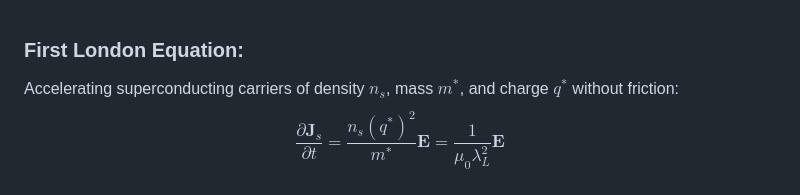
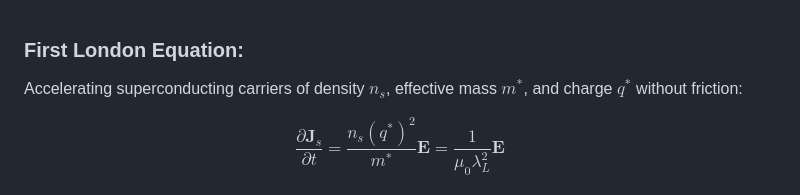
Before and after one commit to ayush26g/superconductivity, a Markdown page: experiment/theory.md, the part around the change. Rendered like a GitHub page.

```diff
--- a/experiment/theory.md
+++ b/experiment/theory.md
@@ -1,5 +1,7 @@
 ### First London Equation:
-Accelerating superconducting carriers of density $n_s$, mass $m^*$, and charge $q^*$ without friction:
+
+Accelerating superconducting carriers of density $n_s$, effective mass $m^*$, and charge $q^*$ without friction:
+
 $$\frac{\partial \mathbf{J}_s}{\partial t} = \frac{n_s (q^*)^2}{m^*} \mathbf{E} = \frac{1}{\mu_0 \lambda_L^2} \mathbf{E}$$
 
 ### Second London Equation:
```
